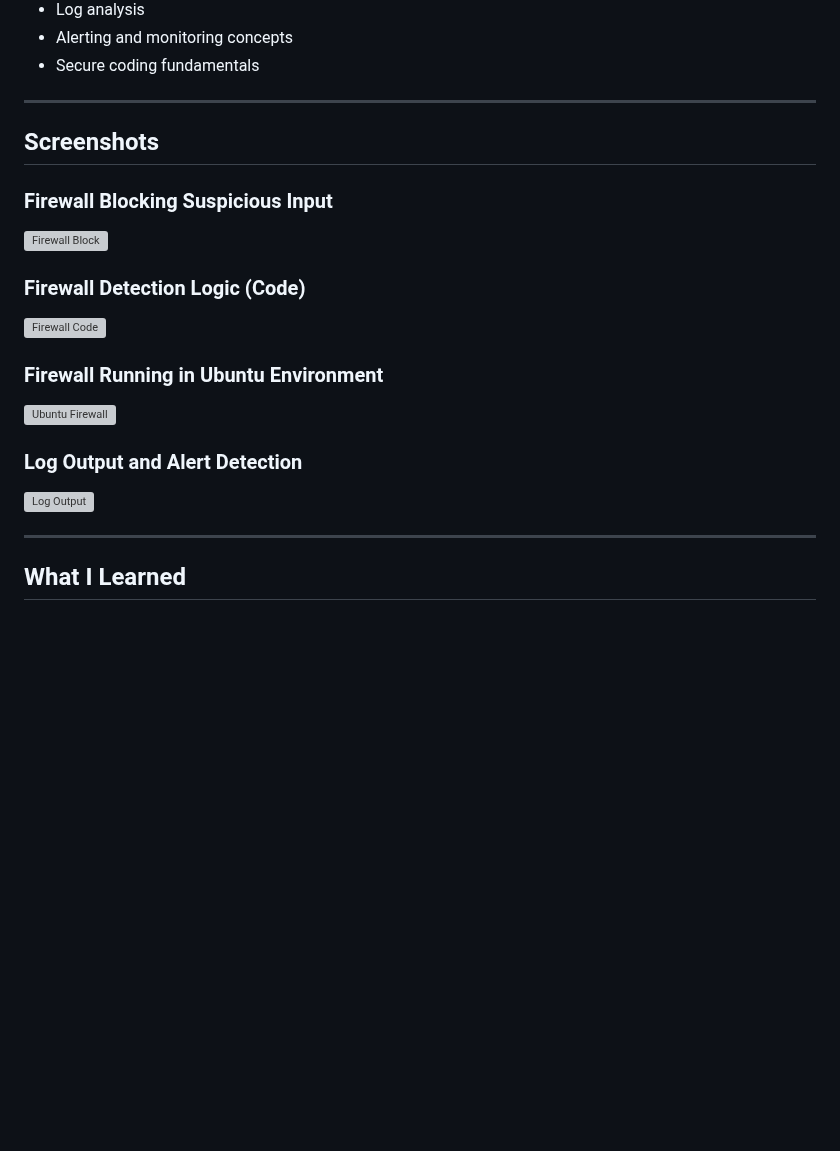
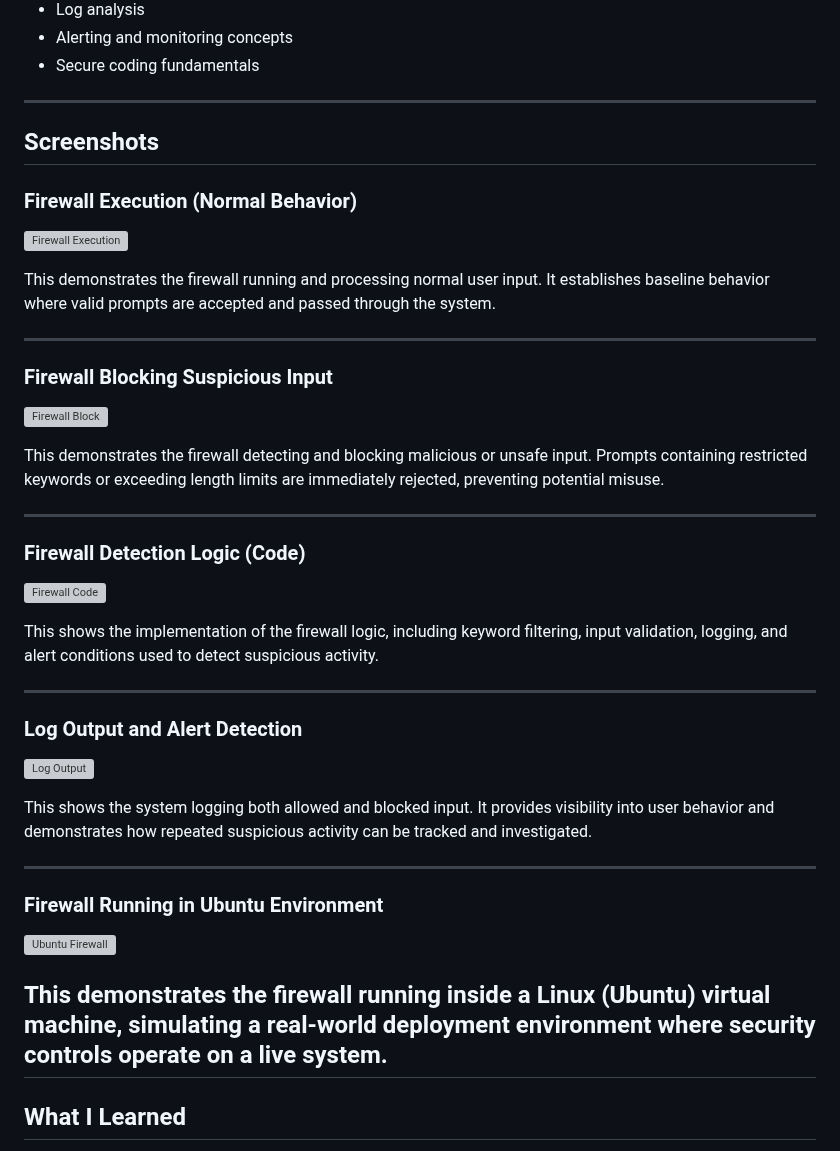
Before and after one commit to major33-cyops/cybersecurity-investigations-portfolio, a Markdown page: Projects/security-controls-analysis/README.md, the part around the change. Rendered like a GitHub page; blank space fills up the shorter version; grey boxes are pictures that could not be loaded.

```diff
--- a/Projects/security-controls-analysis/README.md
+++ b/Projects/security-controls-analysis/README.md
@@ -112,18 +112,38 @@ SOC analysts must:
 
 ## Screenshots
 
+### Firewall Execution (Normal Behavior)
+![Firewall Execution](screenshots/firewall-execution.png)
+
+This demonstrates the firewall running and processing normal user input. It establishes baseline behavior where valid prompts are accepted and passed through the system.
+
+---
+
 ### Firewall Blocking Suspicious Input
 ![Firewall Block](screenshots/firewall-block.png)
+
+This demonstrates the firewall detecting and blocking malicious or unsafe input. Prompts containing restricted keywords or exceeding length limits are immediately rejected, preventing potential misuse.
+
+---
 
 ### Firewall Detection Logic (Code)
 ![Firewall Code](screenshots/firewall-code.png)
 
-### Firewall Running in Ubuntu Environment
-![Ubuntu Firewall](screenshots/ubuntu-firewall-run.png)
+This shows the implementation of the firewall logic, including keyword filtering, input validation, logging, and alert conditions used to detect suspicious activity.
+
+---
 
 ### Log Output and Alert Detection
 ![Log Output](screenshots/log-analysis-output.png)
 
+This shows the system logging both allowed and blocked input. It provides visibility into user behavior and demonstrates how repeated suspicious activity can be tracked and investigated.
+
+---
+
+### Firewall Running in Ubuntu Environment
+![Ubuntu Firewall](screenshots/ubuntu-firewall-run.png)
+
+This demonstrates the firewall running inside a Linux (Ubuntu) virtual machine, simulating a real-world deployment environment where security controls operate on a live system.
 ---
 
 ## What I Learned
```
